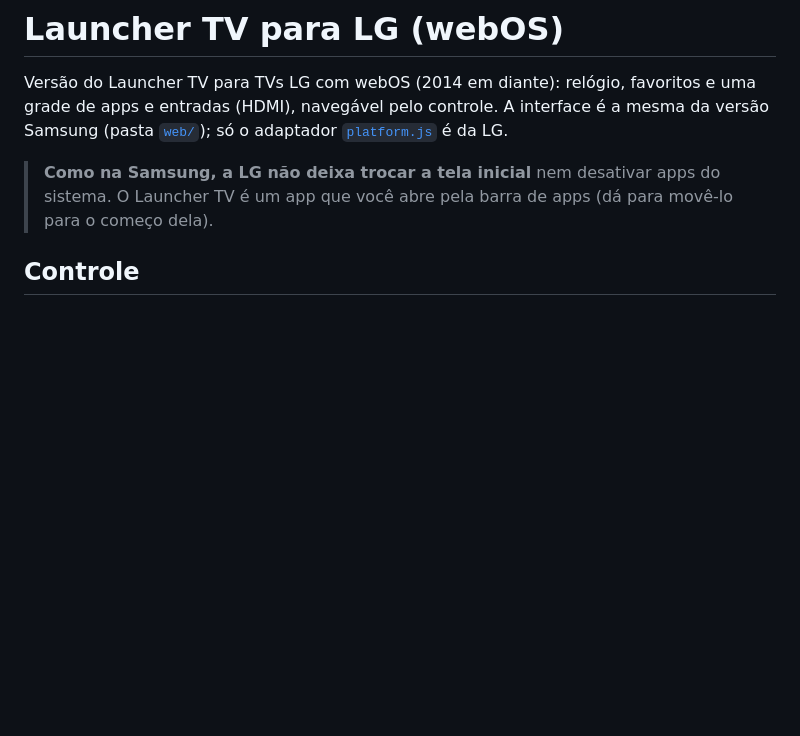
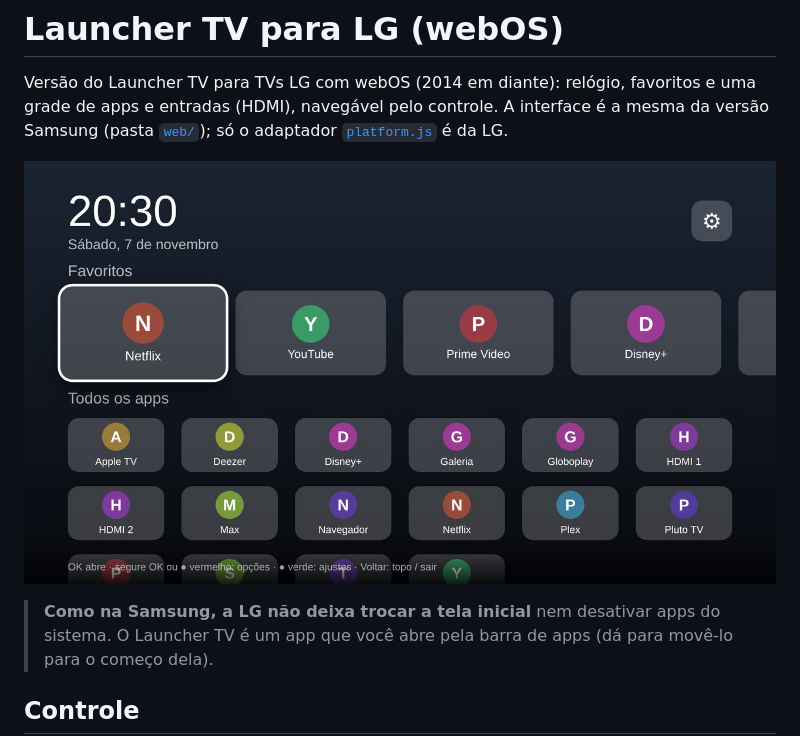
Before and after one commit to cadorio/launcher-tv, a Markdown page: webos/README.md, the part around the change. Rendered like a GitHub page; pictures changed too: docs/screenshots/home.jpg (added); blank space fills up the shorter version.

```diff
--- a/webos/README.md
+++ b/webos/README.md
@@ -3,6 +3,8 @@
 Versão do Launcher TV para TVs LG com webOS (2014 em diante): relógio, favoritos e uma grade
 de apps e entradas (HDMI), navegável pelo controle. A interface é a mesma da versão Samsung
 (pasta [`web/`](../web)); só o adaptador [`platform.js`](platform.js) é da LG.
+
+![Launcher TV: relógio, favoritos e todos os apps](../docs/screenshots/home.jpg)
 
 > **Como na Samsung, a LG não deixa trocar a tela inicial** nem desativar apps do sistema.
 > O Launcher TV é um app que você abre pela barra de apps (dá para movê-lo para o começo dela).
```
Also changed, not shown: README.md (+12 -0 lines), tizen/README.md (+2 -0 lines), docs/screenshots/apps.jpg (added), docs/screenshots/options.jpg (added), docs/screenshots/settings.jpg (added).
